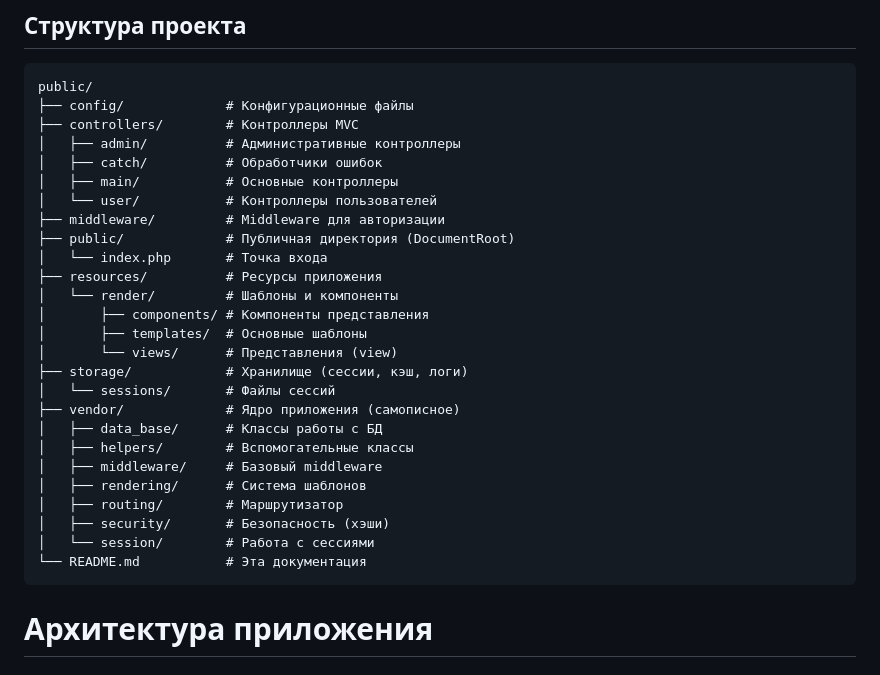
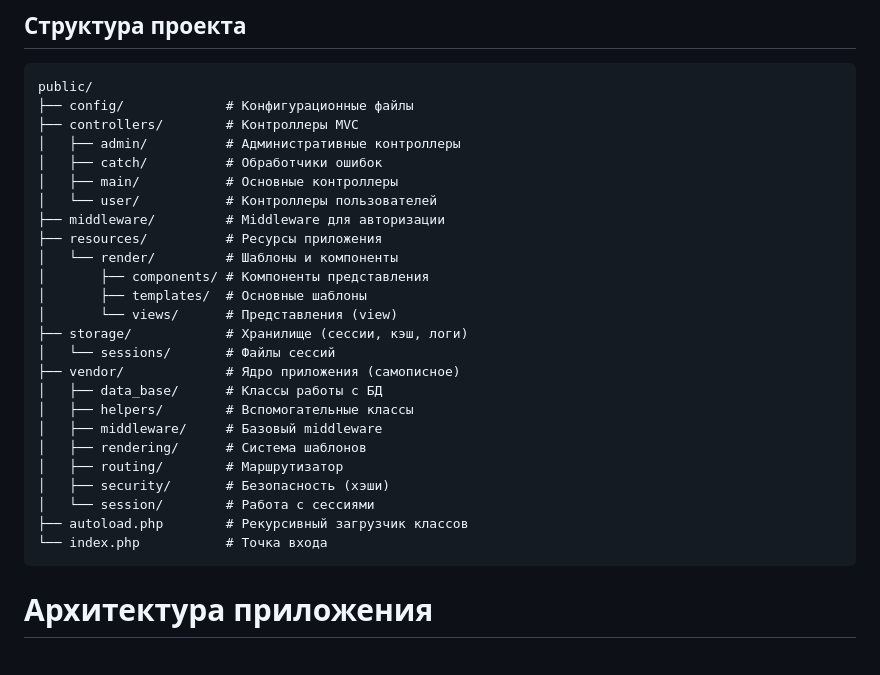
Before and after one commit to Bat0nbl4/testtask, a Markdown page: README.md, the part around the change. GitHub-like rendering.

````diff
--- a/README.md
+++ b/README.md
@@ -66,8 +66,6 @@ public/
 │   ├── main/           # Основные контроллеры
 │   └── user/           # Контроллеры пользователей
 ├── middleware/         # Middleware для авторизации
-├── public/             # Публичная директория (DocumentRoot)
-│   └── index.php       # Точка входа
 ├── resources/          # Ресурсы приложения
 │   └── render/         # Шаблоны и компоненты
 │       ├── components/ # Компоненты представления
@@ -83,7 +81,8 @@ public/
 │   ├── routing/        # Маршрутизатор
 │   ├── security/       # Безопасность (хэши)
 │   └── session/        # Работа с сессиями
-└── README.md           # Эта документация
+├── autoload.php        # Рекурсивный загрузчик классов
+└── index.php           # Точка входа
 ```
 
 # Архитектура приложения
````
